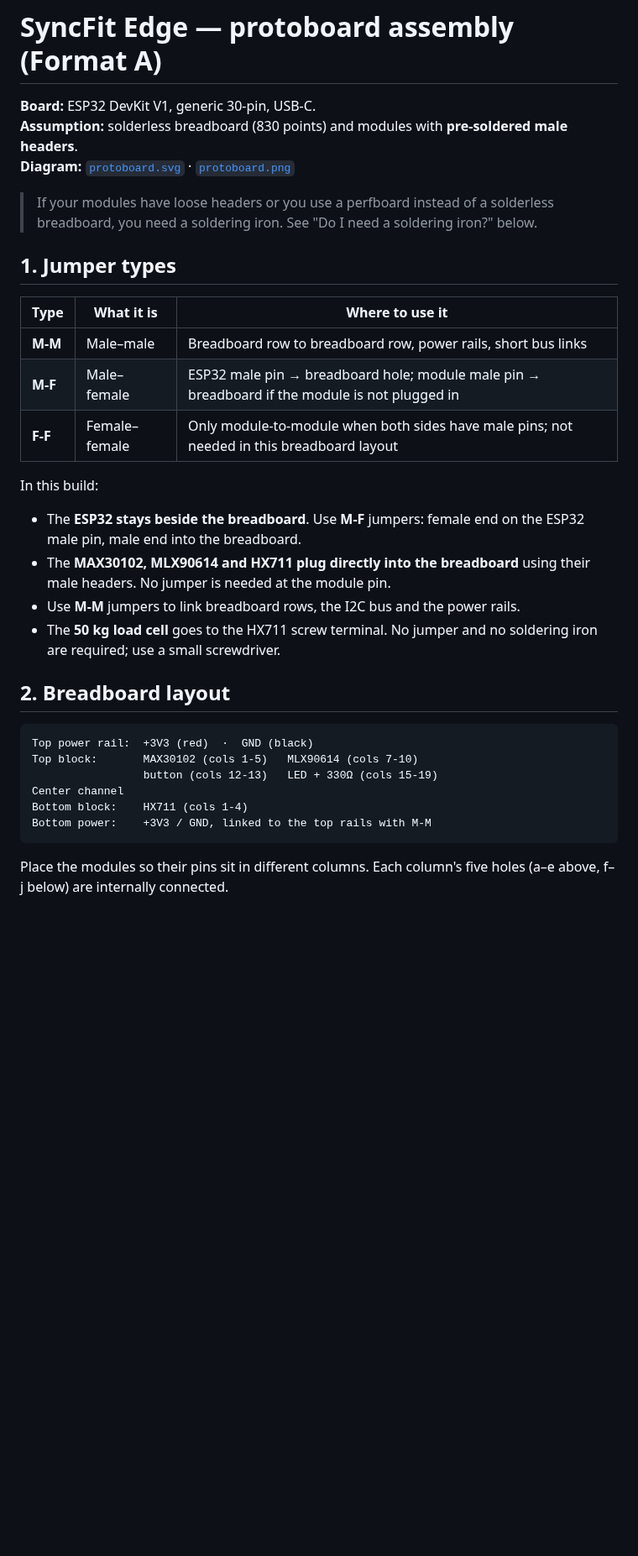
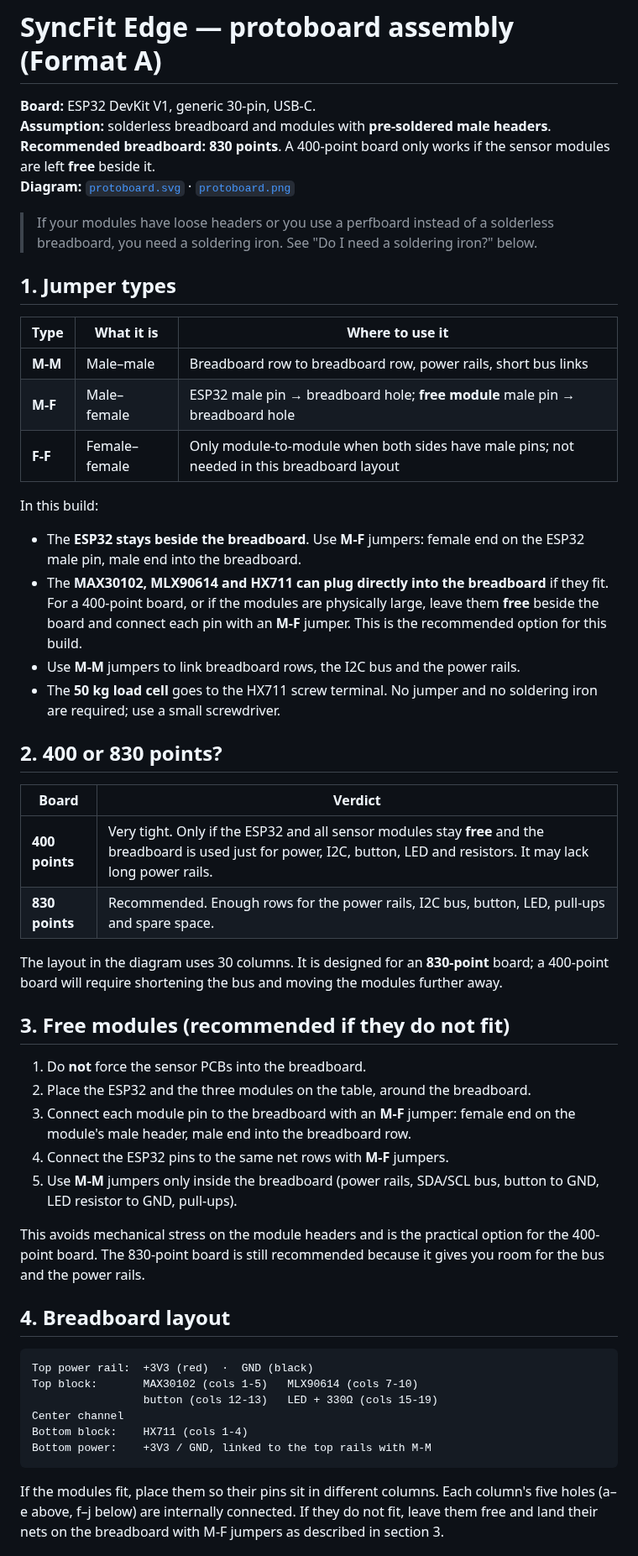
Before and after one commit to Jenifrutica/syncfit-hardware, a Markdown page: hardware/protoboard.md, the part around one of its changes. Shown at 84% size. GitHub-like rendering; blank space fills up the shorter version.

````diff
--- a/hardware/protoboard.md
+++ b/hardware/protoboard.md
@@ -1,7 +1,9 @@
 # SyncFit Edge — protoboard assembly (Format A)
 
 **Board:** ESP32 DevKit V1, generic 30-pin, USB-C.
-**Assumption:** solderless breadboard (830 points) and modules with **pre-soldered male headers**.
+**Assumption:** solderless breadboard and modules with **pre-soldered male headers**.
+**Recommended breadboard:** **830 points**. A 400-point board only works if the
+sensor modules are left **free** beside it.
 **Diagram:** [`protoboard.svg`](protoboard.svg) · [`protoboard.png`](protoboard.png)
 
 > If your modules have loose headers or you use a perfboard instead of a
@@ -13,20 +15,47 @@
 | Type | What it is | Where to use it |
 |---|---|---|
 | **M-M** | Male–male | Breadboard row to breadboard row, power rails, short bus links |
-| **M-F** | Male–female | ESP32 male pin → breadboard hole; module male pin → breadboard if the module is not plugged in |
+| **M-F** | Male–female | ESP32 male pin → breadboard hole; **free module** male pin → breadboard hole |
 | **F-F** | Female–female | Only module-to-module when both sides have male pins; not needed in this breadboard layout |
 
 In this build:
 
 - The **ESP32 stays beside the breadboard**. Use **M-F** jumpers: female end on
   the ESP32 male pin, male end into the breadboard.
-- The **MAX30102, MLX90614 and HX711 plug directly into the breadboard** using
-  their male headers. No jumper is needed at the module pin.
+- The **MAX30102, MLX90614 and HX711 can plug directly into the breadboard** if
+  they fit. For a 400-point board, or if the modules are physically large,
+  leave them **free** beside the board and connect each pin with an **M-F**
+  jumper. This is the recommended option for this build.
 - Use **M-M** jumpers to link breadboard rows, the I2C bus and the power rails.
 - The **50 kg load cell** goes to the HX711 screw terminal. No jumper and no
   soldering iron are required; use a small screwdriver.
 
-## 2. Breadboard layout
+## 2. 400 or 830 points?
+
+| Board | Verdict |
+|---|---|
+| **400 points** | Very tight. Only if the ESP32 and all sensor modules stay **free** and the breadboard is used just for power, I2C, button, LED and resistors. It may lack long power rails. |
+| **830 points** | Recommended. Enough rows for the power rails, I2C bus, button, LED, pull-ups and spare space. |
+
+The layout in the diagram uses 30 columns. It is designed for an **830-point**
+board; a 400-point board will require shortening the bus and moving the modules
+further away.
+
+## 3. Free modules (recommended if they do not fit)
+
+1. Do **not** force the sensor PCBs into the breadboard.
+2. Place the ESP32 and the three modules on the table, around the breadboard.
+3. Connect each module pin to the breadboard with an **M-F** jumper: female end
+   on the module's male header, male end into the breadboard row.
+4. Connect the ESP32 pins to the same net rows with **M-F** jumpers.
+5. Use **M-M** jumpers only inside the breadboard (power rails, SDA/SCL bus,
+   button to GND, LED resistor to GND, pull-ups).
+
+This avoids mechanical stress on the module headers and is the practical option
+for the 400-point board. The 830-point board is still recommended because it
+gives you room for the bus and the power rails.
+
+## 4. Breadboard layout
 
 ```
 Top power rail:  +3V3 (red)  ·  GND (black)
@@ -37,6 +66,8 @@ Bottom block:    HX711 (cols 1-4)
 Bottom power:    +3V3 / GND, linked to the top rails with M-M
 ```
 
-Place the modules so their pins sit in different columns. Each column's five
-holes (a–e above, f–j below) are internally connected.
+If the modules fit, place them so their pins sit in different columns. Each
+column's five holes (a–e above, f–j below) are internally connected. If they do
+not fit, leave them free and land their nets on the breadboard with M-F jumpers
+as described in section 3.
 
````
Also changed, not shown: other parts of hardware/protoboard.md (+3 -3 lines), hardware/README.md (+3 -1 lines), hardware/protoboard.png, 1 other file.
